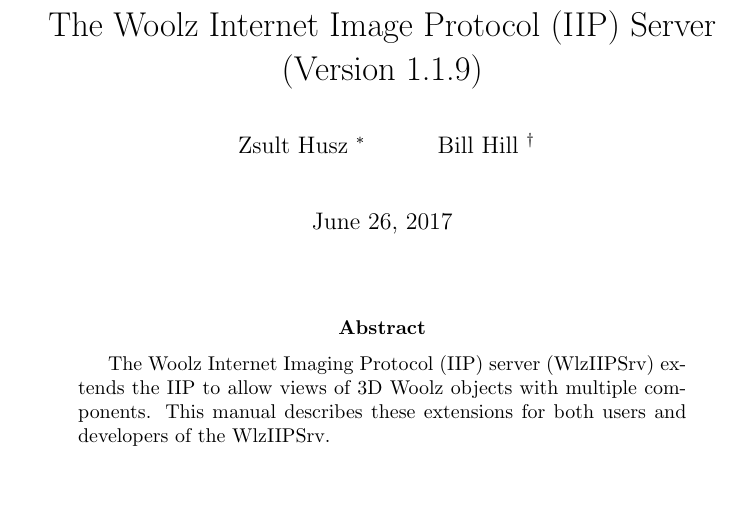
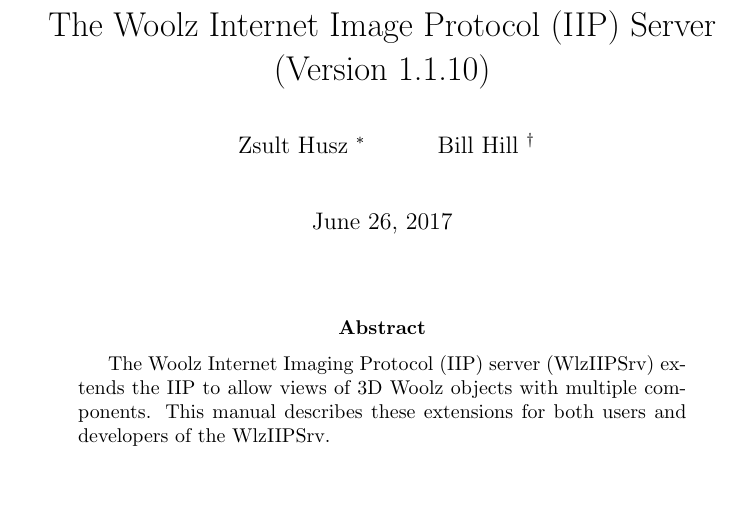
Before and after one commit to ma-tech/WlzIIPSrv, a LaTeX paper (doc/manual/wlziipsrv.tex): part of page 1 of 34, cut so that both start at the same text. Compiled offline with pdfLaTeX.

Commit message:
Now version 1.1.10.

```diff
--- a/doc/manual/wlziipsrv.tex
+++ b/doc/manual/wlziipsrv.tex
@@ -22,7 +22,7 @@
     pdfmenubar=true,
     pdffitwindow=false,
     pdfstartview={FitH},
-    pdftitle={The Woolz Internet Image Protocol (IIP) Server (Version 1.1.9)},
+    pdftitle={The Woolz Internet Image Protocol (IIP) Server (Version 1.1.10)},
     pdfauthor={Bill Hill},
     pdfsubject={Woolz Internet Image Protocol Server},
     pdfcreator={Bill Hill},
@@ -37,7 +37,7 @@
 
 \newfont{\sltt}{cmsltt10}  % font for command argument (slanted typewriter)
 
-\title{The Woolz Internet Image Protocol (IIP) Server (Version 1.1.9)}
+\title{The Woolz Internet Image Protocol (IIP) Server (Version 1.1.10)}
 \author{
   Zsult Husz \footnote{Supported by {NIH} under grant \#1R01MH070370-01A2.} \\
   \and
```
Also changed, not shown: doc/manual/wlziipsrv.pdf, 1 other file.
